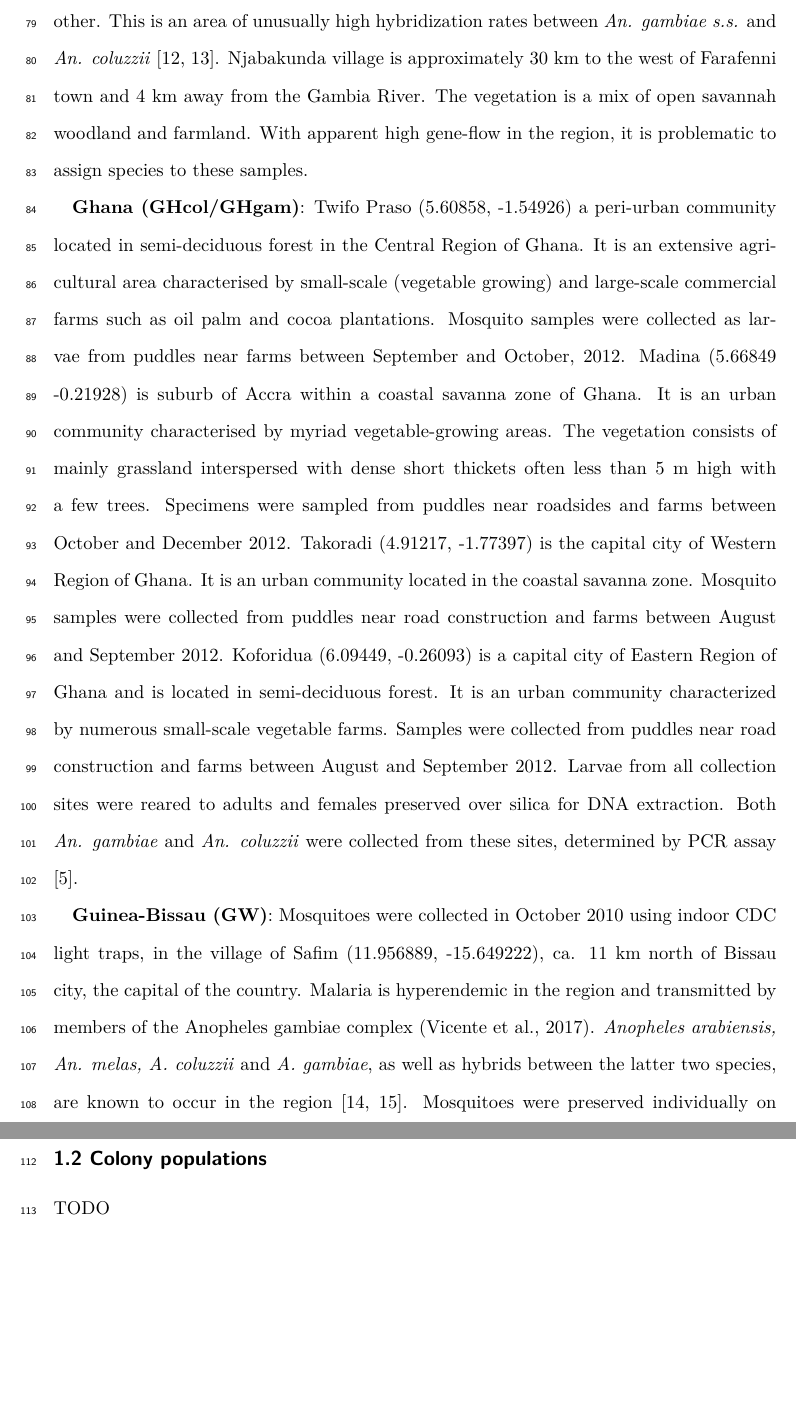
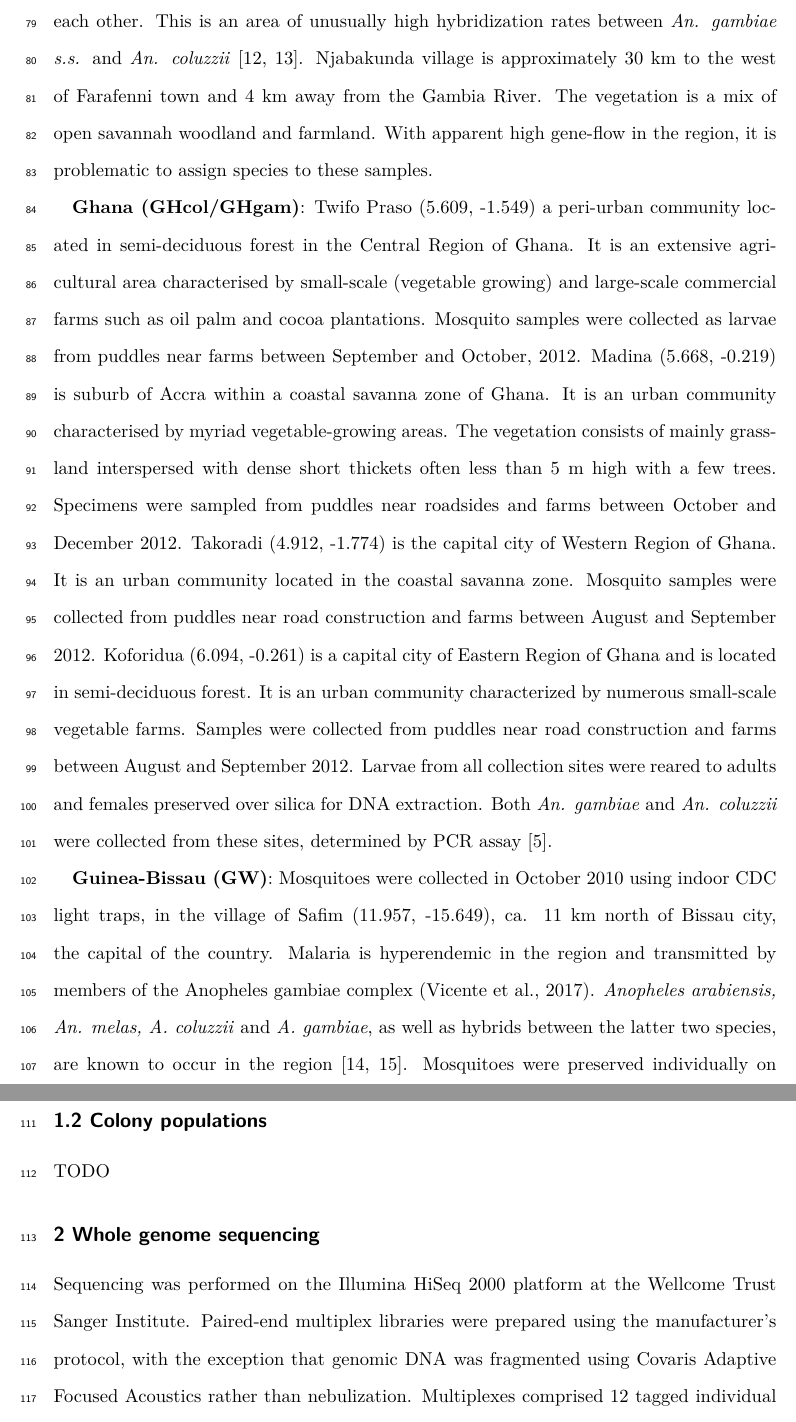
Before and after one commit to alimanfoo/ag1000g-phase2-data-paper, a LaTeX paper (main.tex): two parts of pages 5 and 6 of 9 before the commit and two parts of pages 5 and 6 of 10 after it, joined at a grey line, cut so that both start at the same text, the shorter picture padded with empty space. Compiled offline with pdfLaTeX.

Commit message:
adds sequencing methods

```diff
--- a/main.tex
+++ b/main.tex
@@ -251,13 +251,13 @@ With apparent high gene-flow in the region, it is problematic to assign species
 %%
 
 %
-\textbf{Ghana (GHcol/GHgam)}: Twifo Praso (5.60858, -1.54926) a peri-urban community located in semi-deciduous forest in the Central Region of Ghana.
+\textbf{Ghana (GHcol/GHgam)}: Twifo Praso (5.609, -1.549) a peri-urban community located in semi-deciduous forest in the Central Region of Ghana.
 %
 It is an extensive agricultural area characterised by small-scale (vegetable growing) and large-scale commercial farms such as oil palm and cocoa plantations.
 %
 Mosquito samples were collected as larvae from puddles near farms between September and October, 2012.
 %
-Madina (5.66849	-0.21928) is suburb of Accra within a coastal savanna zone of Ghana.
+Madina (5.668,	-0.219) is suburb of Accra within a coastal savanna zone of Ghana.
 %
 It is an urban community characterised by myriad vegetable-growing areas.
 %
@@ -265,13 +265,13 @@ The vegetation consists of mainly grassland interspersed with dense short thicke
 %
 Specimens were sampled from puddles near roadsides and farms between October and December 2012.
 %
-Takoradi (4.91217, -1.77397) is the capital city of Western Region of Ghana.
+Takoradi (4.912, -1.774) is the capital city of Western Region of Ghana.
 %
 It is an urban community located in the coastal savanna zone.
 %
 Mosquito samples were collected from puddles near road construction and farms between August and September 2012.
 %
-Koforidua (6.09449, -0.26093) is a capital city of Eastern Region of Ghana and is located in semi-deciduous forest.
+Koforidua (6.094, -0.261) is a capital city of Eastern Region of Ghana and is located in semi-deciduous forest.
 %
 It is an urban community characterized by numerous small-scale vegetable farms.
 %
@@ -283,7 +283,7 @@ Both \textit{An. gambiae} and \textit{An. coluzzii} were collected from these si
 %%
 
 %
-\textbf{Guinea-Bissau (GW)}: Mosquitoes were collected in October 2010 using indoor CDC light traps, in the village of Safim (11.956889, -15.649222), ca. 11 km north of Bissau city, the capital of the country.
+\textbf{Guinea-Bissau (GW)}: Mosquitoes were collected in October 2010 using indoor CDC light traps, in the village of Safim (11.957, -15.649), ca. 11 km north of Bissau city, the capital of the country.
 %
 Malaria is hyperendemic in the region and transmitted by members of the Anopheles gambiae complex (Vicente et al., 2017).
 %
@@ -302,4 +302,11 @@ TODO
 %%
 
 %%%%%%%%%%%%%%%%%%%%%%%%%%%%%%%%%%%%%%%%%%%%%%%%%%%%%%%%%%%%%%%%%%%%%%%%%%%%%%%
-\subsection*{2.1 SNP validation}
+\subsection*{2 Whole genome sequencing}
+
+%
+Sequencing was performed on the Illumina HiSeq 2000 platform at the Wellcome Trust Sanger Institute.
+%
+Paired-end multiplex libraries were prepared using the manufacturer's protocol, with the exception that genomic DNA was fragmented using Covaris Adaptive Focused Acoustics rather than nebulization.
+%
+Multiplexes comprised 12 tagged individual mosquitoes and three lanes of sequencing were generated for each multiplex to even out variations in yield between sequencing runs.
```
Also changed, not shown: main.tex (14 more changed lines).
